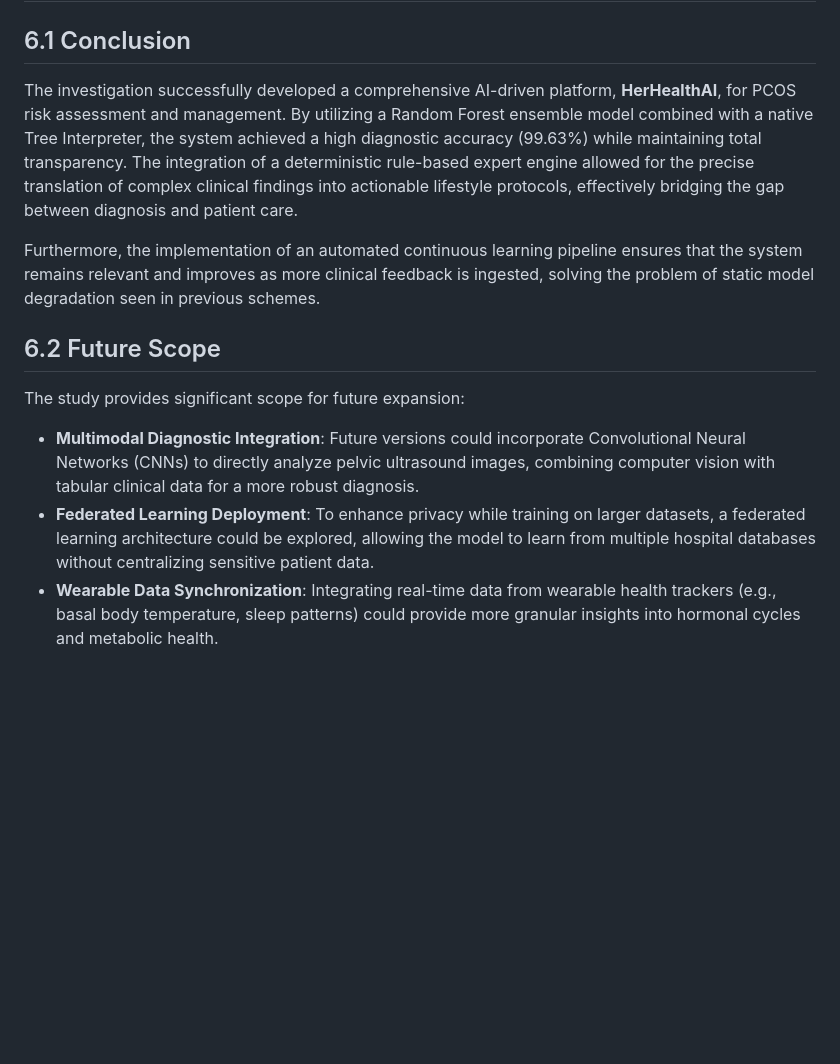
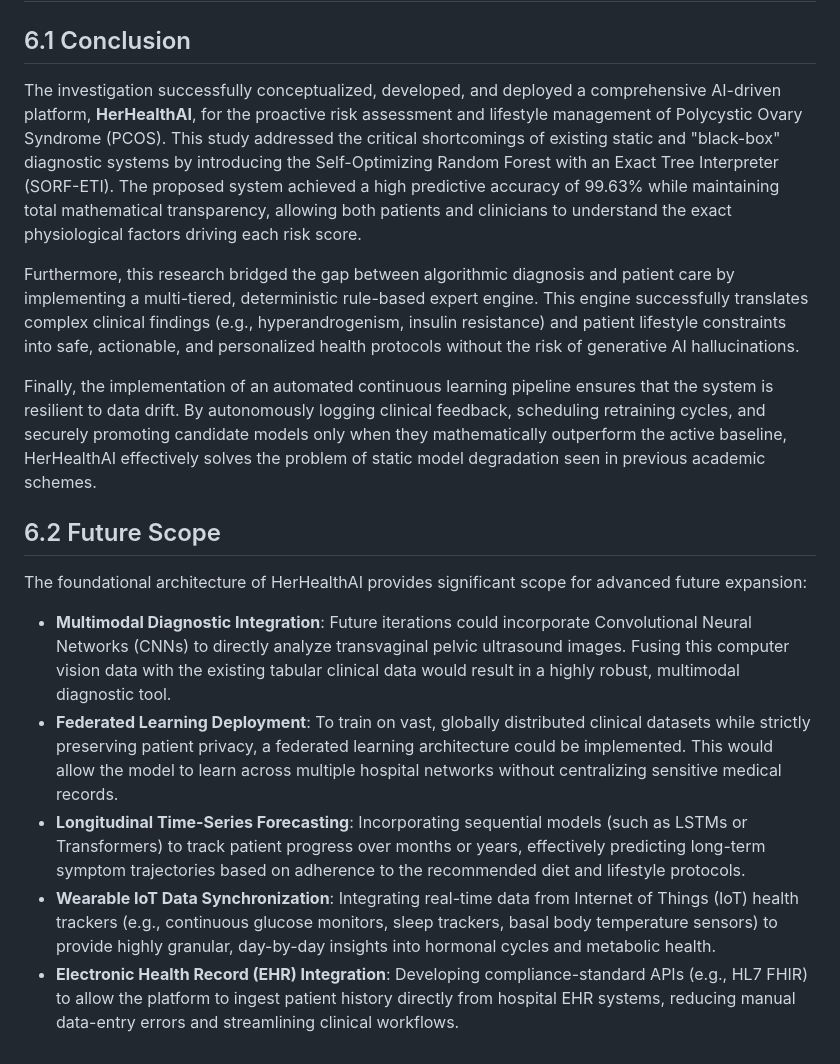
Before and after one commit to soumya0422/HerHealthAI-for-PCOS, a Markdown page: thesis_chapters.md, the part around the change. GitHub-like rendering; blank space fills up the shorter version.

Commit message:
Expand Conclusion and Future Scope in thesis_chapters.md

```diff
--- a/thesis_chapters.md
+++ b/thesis_chapters.md
@@ -185,12 +185,17 @@ The proposed system was implemented as a full-stack web application. Figure 5.9
 # Chapter 6: Conclusion and Future Scope
 
 ## 6.1 Conclusion
-The investigation successfully developed a comprehensive AI-driven platform, **HerHealthAI**, for PCOS risk assessment and management. By utilizing a Random Forest ensemble model combined with a native Tree Interpreter, the system achieved a high diagnostic accuracy (99.63%) while maintaining total transparency. The integration of a deterministic rule-based expert engine allowed for the precise translation of complex clinical findings into actionable lifestyle protocols, effectively bridging the gap between diagnosis and patient care.
+The investigation successfully conceptualized, developed, and deployed a comprehensive AI-driven platform, **HerHealthAI**, for the proactive risk assessment and lifestyle management of Polycystic Ovary Syndrome (PCOS). This study addressed the critical shortcomings of existing static and "black-box" diagnostic systems by introducing the Self-Optimizing Random Forest with an Exact Tree Interpreter (SORF-ETI). The proposed system achieved a high predictive accuracy of 99.63% while maintaining total mathematical transparency, allowing both patients and clinicians to understand the exact physiological factors driving each risk score.
 
-Furthermore, the implementation of an automated continuous learning pipeline ensures that the system remains relevant and improves as more clinical feedback is ingested, solving the problem of static model degradation seen in previous schemes.
+Furthermore, this research bridged the gap between algorithmic diagnosis and patient care by implementing a multi-tiered, deterministic rule-based expert engine. This engine successfully translates complex clinical findings (e.g., hyperandrogenism, insulin resistance) and patient lifestyle constraints into safe, actionable, and personalized health protocols without the risk of generative AI hallucinations.
+
+Finally, the implementation of an automated continuous learning pipeline ensures that the system is resilient to data drift. By autonomously logging clinical feedback, scheduling retraining cycles, and securely promoting candidate models only when they mathematically outperform the active baseline, HerHealthAI effectively solves the problem of static model degradation seen in previous academic schemes.
 
 ## 6.2 Future Scope
-The study provides significant scope for future expansion:
-*   **Multimodal Diagnostic Integration**: Future versions could incorporate Convolutional Neural Networks (CNNs) to directly analyze pelvic ultrasound images, combining computer vision with tabular clinical data for a more robust diagnosis.
-*   **Federated Learning Deployment**: To enhance privacy while training on larger datasets, a federated learning architecture could be explored, allowing the model to learn from multiple hospital databases without centralizing sensitive patient data.
-*   **Wearable Data Synchronization**: Integrating real-time data from wearable health trackers (e.g., basal body temperature, sleep patterns) could provide more granular insights into hormonal cycles and metabolic health.
+The foundational architecture of HerHealthAI provides significant scope for advanced future expansion:
+
+*   **Multimodal Diagnostic Integration**: Future iterations could incorporate Convolutional Neural Networks (CNNs) to directly analyze transvaginal pelvic ultrasound images. Fusing this computer vision data with the existing tabular clinical data would result in a highly robust, multimodal diagnostic tool.
+*   **Federated Learning Deployment**: To train on vast, globally distributed clinical datasets while strictly preserving patient privacy, a federated learning architecture could be implemented. This would allow the model to learn across multiple hospital networks without centralizing sensitive medical records.
+*   **Longitudinal Time-Series Forecasting**: Incorporating sequential models (such as LSTMs or Transformers) to track patient progress over months or years, effectively predicting long-term symptom trajectories based on adherence to the recommended diet and lifestyle protocols.
+*   **Wearable IoT Data Synchronization**: Integrating real-time data from Internet of Things (IoT) health trackers (e.g., continuous glucose monitors, sleep trackers, basal body temperature sensors) to provide highly granular, day-by-day insights into hormonal cycles and metabolic health.
+*   **Electronic Health Record (EHR) Integration**: Developing compliance-standard APIs (e.g., HL7 FHIR) to allow the platform to ingest patient history directly from hospital EHR systems, reducing manual data-entry errors and streamlining clinical workflows.
```
